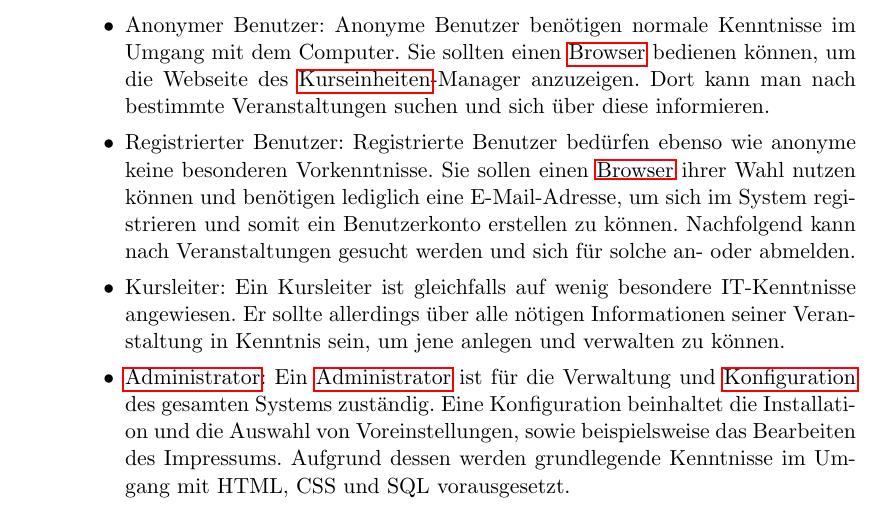
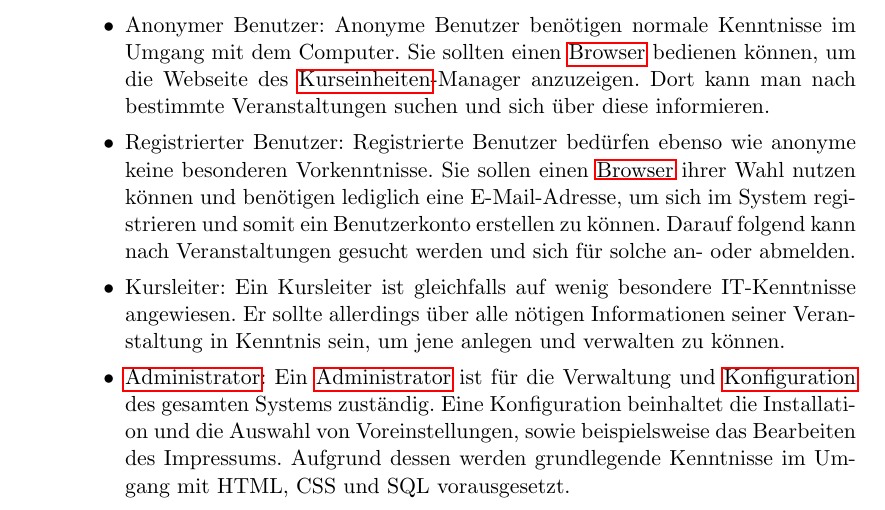
Before and after one commit to cretu90/SEP15-Team3, a LaTeX document (Documentation/1. Pflichtenheft/Pflichtenheft-SEP15.tex): part of page 6 of 53, cut so that both start at the same text. Compiled offline with pdfLaTeX.

Commit message:
Kleines Update Produtkeinsatz

```diff
--- a/Documentation/1. Pflichtenheft/Pflichtenheft-SEP15.tex
+++ b/Documentation/1. Pflichtenheft/Pflichtenheft-SEP15.tex
@@ -195,7 +195,7 @@
 		 	\item Benutzer: Es wird zwischen vier verschiedenen Benutzern unterschieden:
 		 	\begin{itemize}
 		 		\item Anonymer Benutzer: Anonyme Benutzer benötigen normale Kenntnisse im Umgang mit dem Computer. Sie sollten einen \gls{Browser} bedienen können, um die Webseite des \gls{Einheiten}-Manager anzuzeigen. Dort kann man nach bestimmte Veranstaltungen suchen und sich über diese informieren.
-		 		\item Registrierter Benutzer: Registrierte Benutzer bedürfen ebenso wie anonyme keine besonderen Vorkenntnisse. Sie sollen einen \gls{Browser} ihrer Wahl nutzen können und benötigen lediglich eine E-Mail-Adresse, um sich im System registrieren und somit ein Benutzerkonto erstellen zu können. Nachfolgend kann nach Veranstaltungen gesucht werden und sich für solche an- oder abmelden.
+		 		\item Registrierter Benutzer: Registrierte Benutzer bedürfen ebenso wie anonyme keine besonderen Vorkenntnisse. Sie sollen einen \gls{Browser} ihrer Wahl nutzen können und benötigen lediglich eine E-Mail-Adresse, um sich im System registrieren und somit ein Benutzerkonto erstellen zu können. Darauf folgend kann nach Veranstaltungen gesucht werden und sich für solche an- oder abmelden.
 		 		\item Kursleiter: Ein Kursleiter ist gleichfalls auf wenig besondere IT-Kenntnisse angewiesen. Er sollte allerdings über alle nötigen Informationen seiner Veranstaltung in Kenntnis sein, um jene anlegen und verwalten zu können.
 		 		\item \gls{Admin}: Ein \gls{Admin} ist für die Verwaltung und \gls{Konfiguration} des gesamten Systems zuständig. Eine Konfiguration beinhaltet die Installation und die Auswahl von Voreinstellungen, sowie beispielsweise das Bearbeiten des Impressums. Aufgrund dessen werden grundlegende Kenntnisse im Umgang mit HTML, CSS und SQL vorausgesetzt.
 		 	\end{itemize}
```
